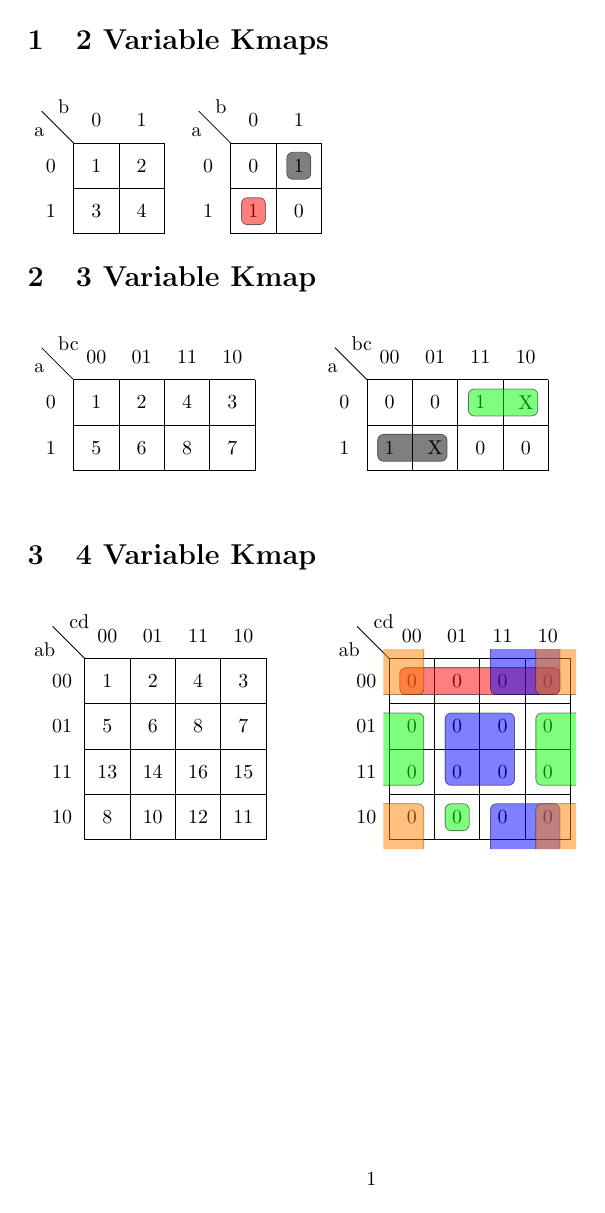
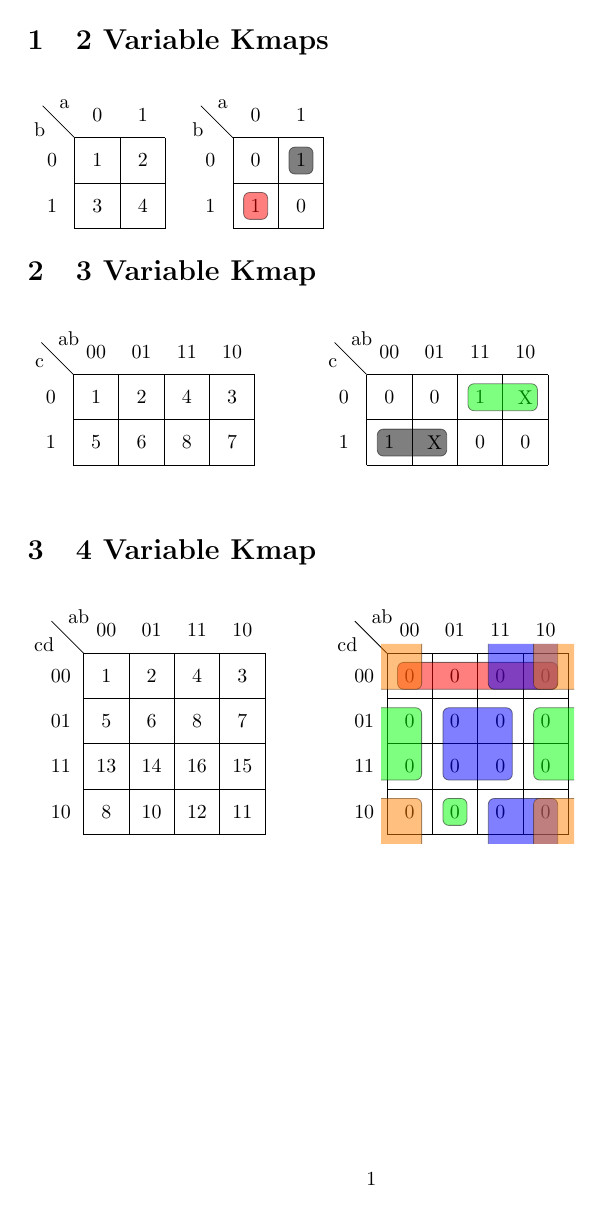
Before and after one commit to DiggityWerns/latexfiles, a LaTeX document (demos/demo.tex, which reads kmap.tex): page 1 of 2. Compiled offline with pdfLaTeX.

Commit message:
Changed variable ordering in labels

```diff
--- a/kmap.tex
+++ b/kmap.tex
@@ -75,8 +75,8 @@ rf.north)+(180:#1)$) ;
 {
 \begin{tikzpicture}[baseline=(current bounding box.north),scale=0.8]
 \draw (0,0) grid (4,4);
-\draw (0,4) -- node [pos=0.7,above right,anchor=south west] {cd} node [pos=0.7,below
-left,anchor=north east] {ab} ++(135:1);
+\draw (0,4) -- node [pos=0.7,above right,anchor=south west] {ab} node [pos=0.7,below
+left,anchor=north east] {cd} ++(135:1);
 %
 \matrix (mapa) [matrix of nodes,
         column sep={0.8cm,between origins},
@@ -108,8 +108,8 @@ left,anchor=north east] {ab} ++(135:1);
 {
 \begin{tikzpicture}[baseline=(current bounding box.north),scale=0.8]
 \draw (0,0) grid (4,2);
-\draw (0,2) -- node [pos=0.7,above right,anchor=south west] {bc} node [pos=0.7,below
-left,anchor=north east] {a} ++(135:1);
+\draw (0,2) -- node [pos=0.7,above right,anchor=south west] {ab} node [pos=0.7,below
+left,anchor=north east] {c} ++(135:1);
 %
 \matrix (mapa) [matrix of nodes,
         column sep={0.8cm,between origins},
@@ -137,8 +137,8 @@ left,anchor=north east] {a} ++(135:1);
 {
 \begin{tikzpicture}[baseline=(current bounding box.north),scale=0.8]
 \draw (0,0) grid (2,2);
-\draw (0,2) -- node [pos=0.7,above right,anchor=south west] {b} node [pos=0.7,below
-left,anchor=north east] {a} ++(135:1);
+\draw (0,2) -- node [pos=0.7,above right,anchor=south west] {a} node [pos=0.7,below
+left,anchor=north east] {b} ++(135:1);
 %
 \matrix (mapa) [matrix of nodes,
         column sep={0.8cm,between origins},
```
